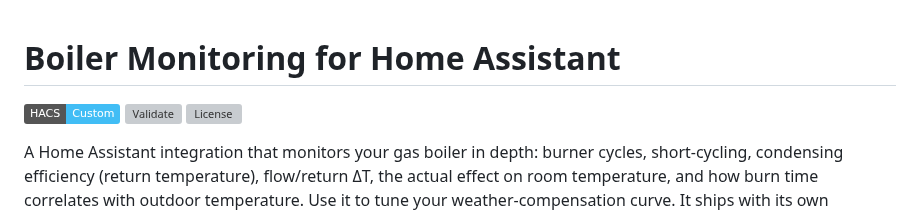
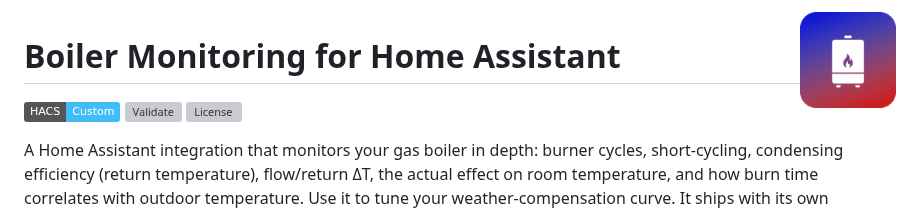
Before and after one commit to sandreialexandru/Boiler-Monitoring-for-Home-Assistant, a Markdown page: README.md, the part around the change. Drawn GitHub-style; pictures changed too: docs/images/icon.png (added); badges without logos; grey boxes are pictures that could not be loaded.

Commit message:
Add integration brand icon; release 1.0.2
Co-Authored-By: Claude Opus 5.5 <noreply@anthropic.com>
Claude-Session: https://claude.ai/code/session_01Ct7Z5y8p9f3vnF1G4frwYi

```diff
--- a/README.md
+++ b/README.md
@@ -1,3 +1,5 @@
+<img src="docs/images/icon.png" alt="Boiler Monitor icon" width="96" align="right">
+
 # Boiler Monitoring for Home Assistant
 
 [![HACS Custom](https://img.shields.io/badge/HACS-Custom-41BDF5.svg)](https://hacs.xyz/docs/faq/custom_repositories)
```
Also changed, not shown: docs/release-notes/v1.0.2.md (added, +7 -0 lines), 5 other files.
